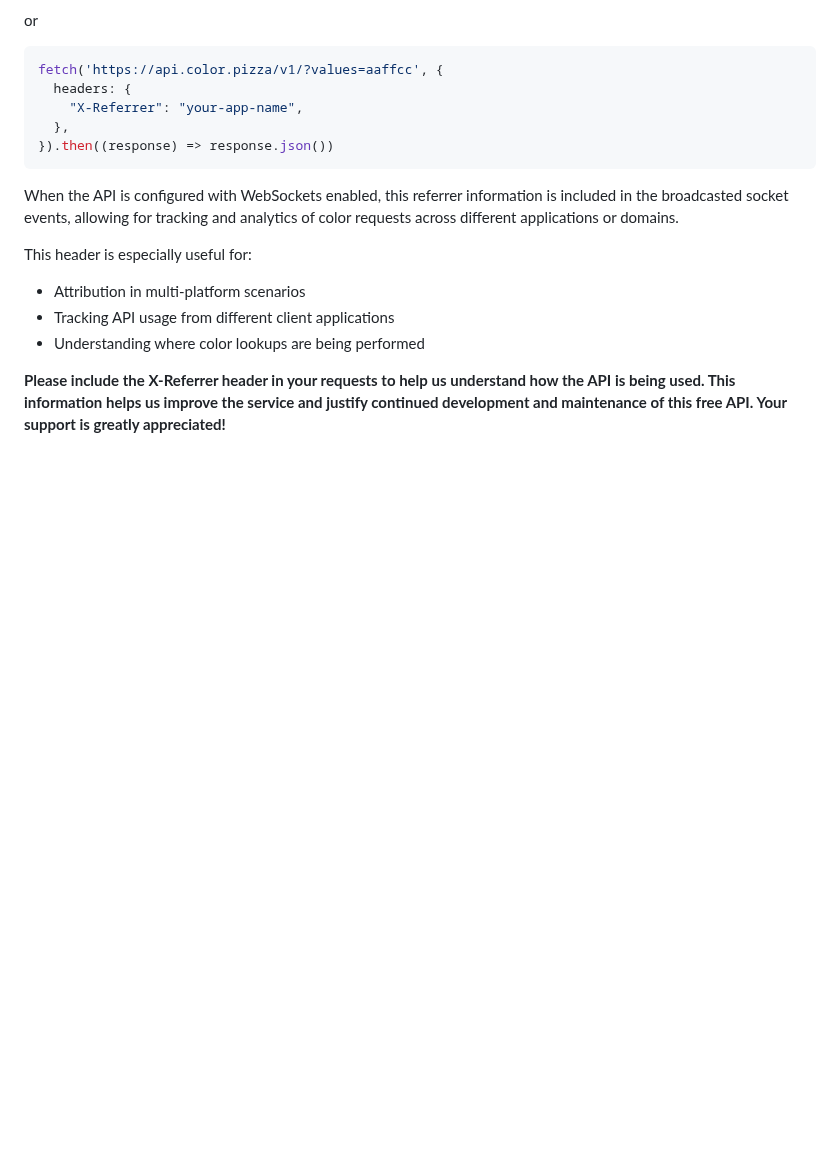
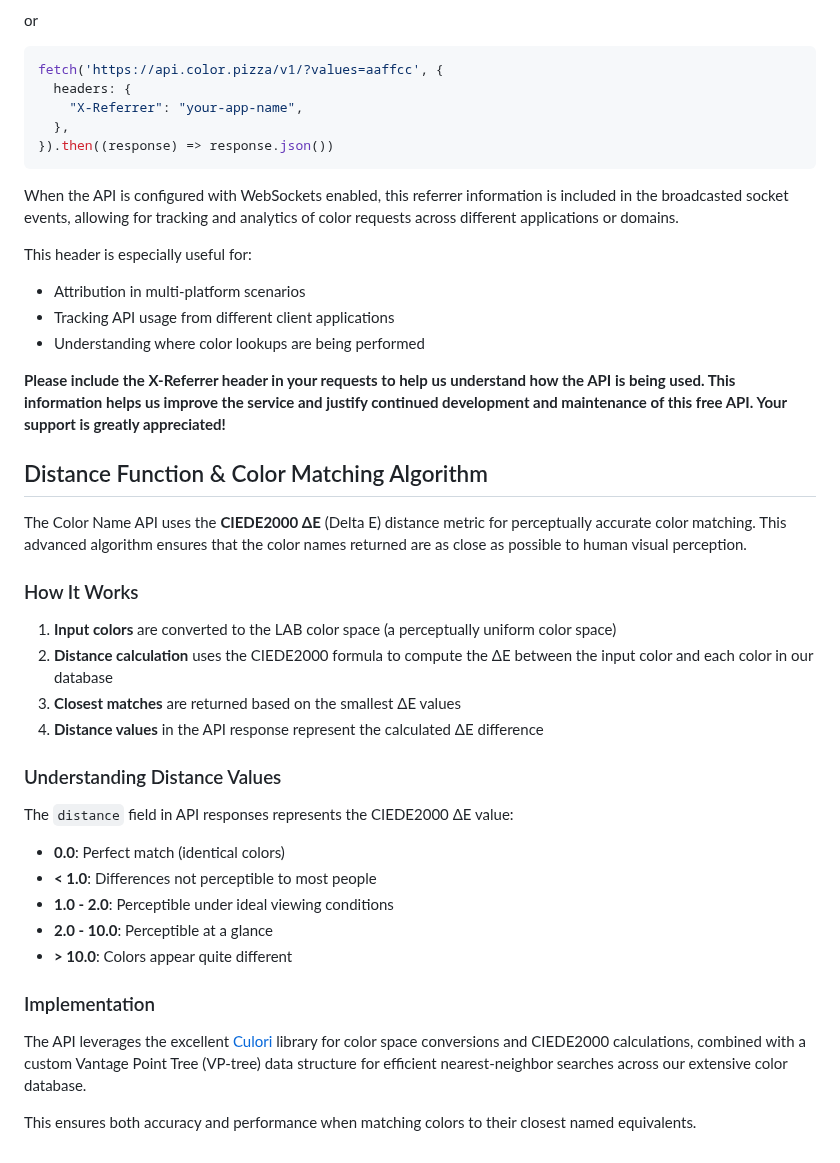
Before and after one commit to meodai/color-name-api, a Markdown page: README.md, the part around the change. GitHub-like rendering; blank space fills up the shorter version.

Commit message:
feat: add distance function and color matching algorithm details to README

```diff
--- a/README.md
+++ b/README.md
@@ -378,3 +378,30 @@ This header is especially useful for:
 - Understanding where color lookups are being performed
 
 **Please include the X-Referrer header in your requests to help us understand how the API is being used. This information helps us improve the service and justify continued development and maintenance of this free API. Your support is greatly appreciated!**
+
+## Distance Function & Color Matching Algorithm
+
+The Color Name API uses the **CIEDE2000 ΔE** (Delta E) distance metric for perceptually accurate color matching. This advanced algorithm ensures that the color names returned are as close as possible to human visual perception.
+
+### How It Works
+
+1. **Input colors** are converted to the LAB color space (a perceptually uniform color space)
+2. **Distance calculation** uses the CIEDE2000 formula to compute the ΔE between the input color and each color in our database
+3. **Closest matches** are returned based on the smallest ΔE values
+4. **Distance values** in the API response represent the calculated ΔE difference
+
+### Understanding Distance Values
+
+The `distance` field in API responses represents the CIEDE2000 ΔE value:
+
+- **0.0**: Perfect match (identical colors)
+- **< 1.0**: Differences not perceptible to most people
+- **1.0 - 2.0**: Perceptible under ideal viewing conditions
+- **2.0 - 10.0**: Perceptible at a glance
+- **> 10.0**: Colors appear quite different
+
+### Implementation
+
+The API leverages the excellent [Culori](https://culorjs.org/) library for color space conversions and CIEDE2000 calculations, combined with a custom Vantage Point Tree (VP-tree) data structure for efficient nearest-neighbor searches across our extensive color database.
+
+This ensures both accuracy and performance when matching colors to their closest named equivalents.
```
